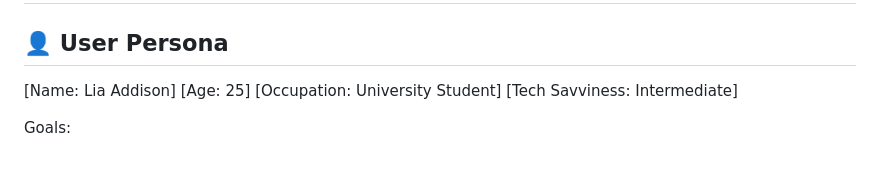
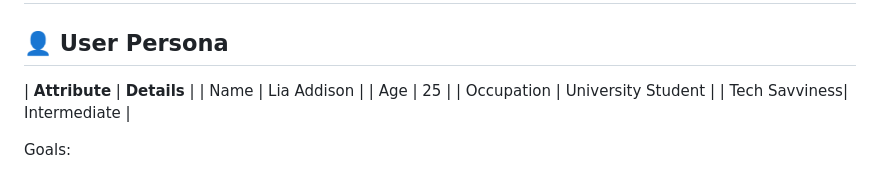
Before and after one commit to Imzzz01/taskmanager, a Markdown page: README.md, the part around the change. Drawn GitHub-style.

Commit message:
Create a table for user details

```diff
--- a/README.md
+++ b/README.md
@@ -19,10 +19,12 @@
 # UX Design <a id="ux-design">
 
 ## 👤 User Persona
-[Name: Lia Addison]
-[Age: 25]
-[Occupation: University Student]
-[Tech Savviness: Intermediate]
+
+| **Attribute** | **Details**        |
+| Name          | Lia Addison        |
+| Age           | 25                 |
+| Occupation    | University Student |
+| Tech Savviness| Intermediate       |
 
 Goals:
    - Efficiently manage academic and extracurricular tasks
```
